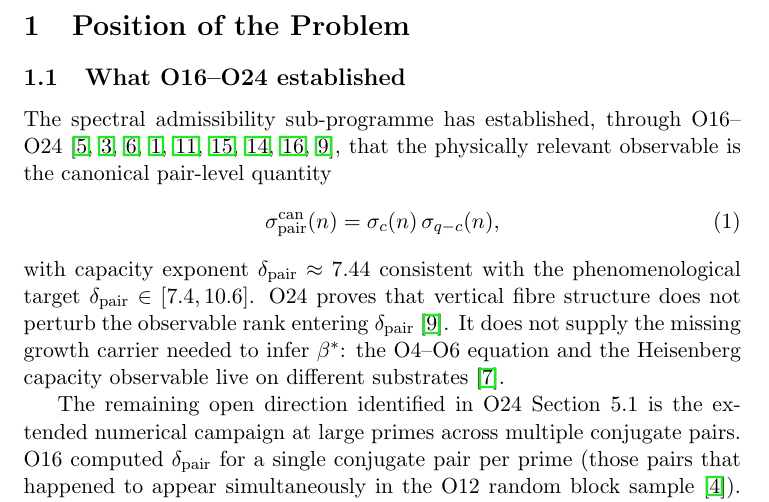
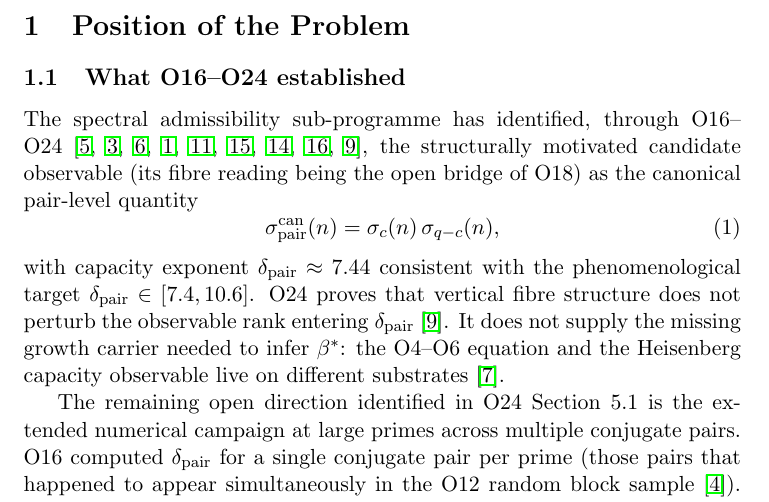
Before and after one commit to Cosmochrony/spectral-o25, a LaTeX paper (tex/SpectralO25.tex): part of page 4 of 17, cut so that both start at the same text. Compiled offline with pdfLaTeX.

Commit message:
Soften O16-O24 establishment framing per O18/O23 v2.0 status

```diff
--- a/tex/SpectralO25.tex
+++ b/tex/SpectralO25.tex
@@ -96,10 +96,11 @@
 
     \subsection{What O16--O24 established}
 
-      The spectral admissibility sub-programme has established, through
+      The spectral admissibility sub-programme has identified, through
       O16--O24~\cite{Beau2026a20,Beau2026a21,Beau2026a22,Beau2026a23,Beau2026a24,
     Beau2026a25,Beau2026a26,Beau2026a27,Beau2026a28},
-      that the physically relevant observable is the canonical pair-level quantity
+      the structurally motivated candidate observable (its fibre reading being the
+      open bridge of O18) as the canonical pair-level quantity
       \begin{equation}
         \sigpair(n) = \sigma_c(n)\,\sigma_{q-c}(n),
       \end{equation}
```
Also changed, not shown: README.md.
